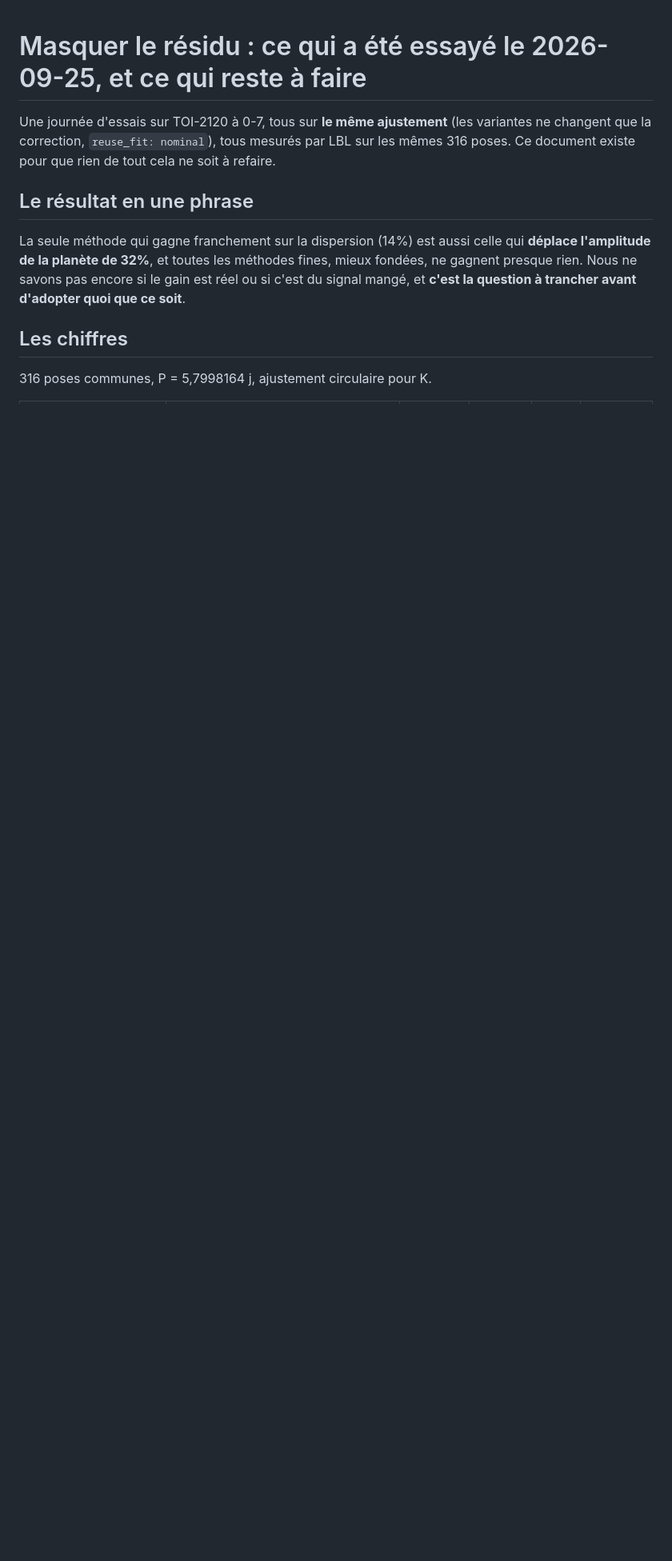
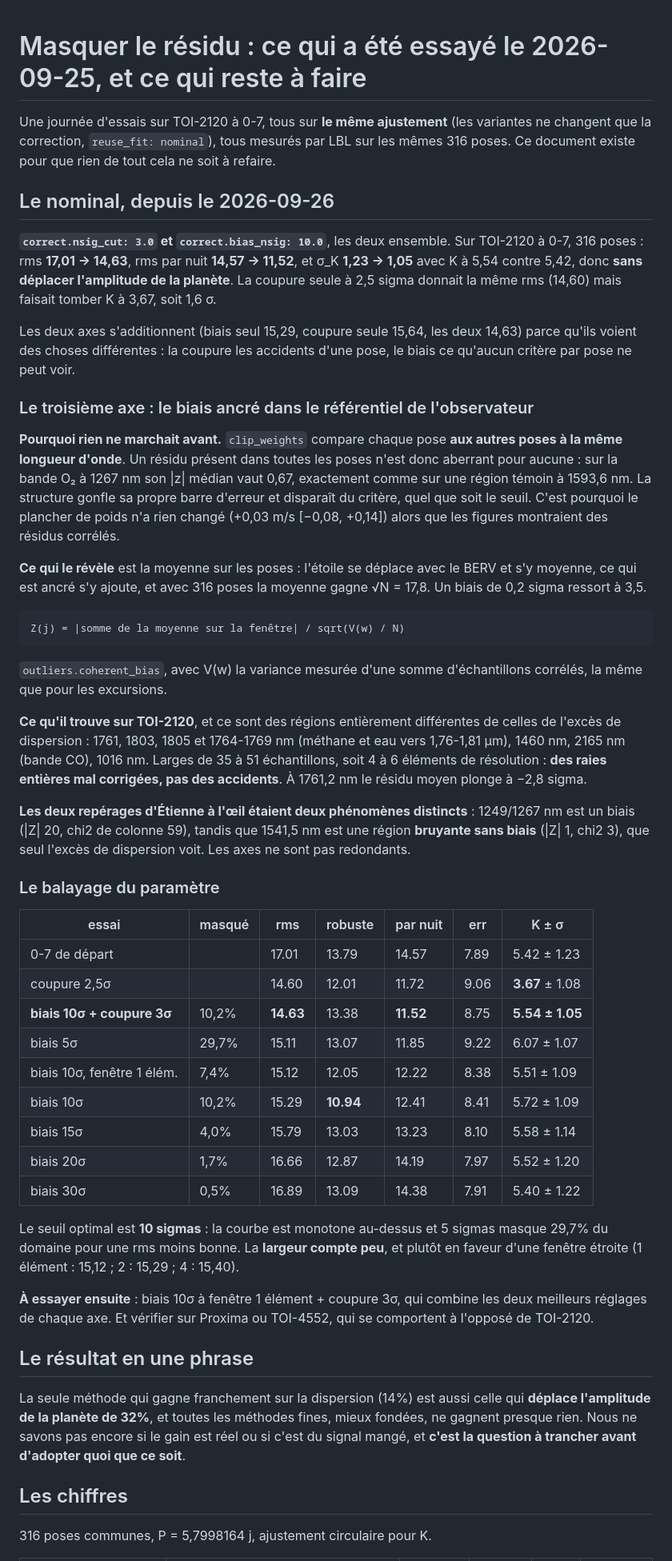
Before and after one commit to eartigau/pca2d_preclean, a Markdown page: docs/residual_masking.md, the part around one of its changes. Shown at 80% size. Rendered like a GitHub page; blank space fills up the shorter version.

Commit message:
docs: le troisieme axe, le balayage du seuil et le nouveau nominal
Co-Authored-By: Claude Opus 5 (1M context) <noreply@anthropic.com>

```diff
--- a/docs/residual_masking.md
+++ b/docs/residual_masking.md
@@ -4,6 +4,72 @@ Une journée d'essais sur TOI-2120 à 0-7, tous sur **le même ajustement** (les
 variantes ne changent que la correction, `reuse_fit: nominal`), tous mesurés
 par LBL sur les mêmes 316 poses. Ce document existe pour que rien de tout cela
 ne soit à refaire.
+
+## Le nominal, depuis le 2026-09-26
+
+**`correct.nsig_cut: 3.0` et `correct.bias_nsig: 10.0`**, les deux ensemble.
+Sur TOI-2120 à 0-7, 316 poses : rms **17,01 → 14,63**, rms par nuit **14,57 →
+11,52**, et σ_K **1,23 → 1,05** avec K à 5,54 contre 5,42, donc **sans déplacer
+l'amplitude de la planète**. La coupure seule à 2,5 sigma donnait la même rms
+(14,60) mais faisait tomber K à 3,67, soit 1,6 σ.
+
+Les deux axes s'additionnent (biais seul 15,29, coupure seule 15,64, les deux
+14,63) parce qu'ils voient des choses différentes : la coupure les accidents
+d'une pose, le biais ce qu'aucun critère par pose ne peut voir.
+
+### Le troisième axe : le biais ancré dans le référentiel de l'observateur
+
+**Pourquoi rien ne marchait avant.** `clip_weights` compare chaque pose **aux
+autres poses à la même longueur d'onde**. Un résidu présent dans toutes les
+poses n'est donc aberrant pour aucune : sur la bande O₂ à 1267 nm son |z|
+médian vaut 0,67, exactement comme sur une région témoin à 1593,6 nm. La
+structure gonfle sa propre barre d'erreur et disparaît du critère, quel que
+soit le seuil. C'est pourquoi le plancher de poids n'a rien changé (+0,03 m/s
+[−0,08, +0,14]) alors que les figures montraient des résidus corrélés.
+
+**Ce qui le révèle** est la moyenne sur les poses : l'étoile se déplace avec le
+BERV et s'y moyenne, ce qui est ancré s'y ajoute, et avec 316 poses la moyenne
+gagne √N = 17,8. Un biais de 0,2 sigma ressort à 3,5.
+
+    Z(j) = |somme de la moyenne sur la fenêtre| / sqrt(V(w) / N)
+
+`outliers.coherent_bias`, avec V(w) la variance mesurée d'une somme
+d'échantillons corrélés, la même que pour les excursions.
+
+**Ce qu'il trouve sur TOI-2120**, et ce sont des régions entièrement
+différentes de celles de l'excès de dispersion : 1761, 1803, 1805 et 1764-1769
+nm (méthane et eau vers 1,76-1,81 µm), 1460 nm, 2165 nm (bande CO), 1016 nm.
+Larges de 35 à 51 échantillons, soit 4 à 6 éléments de résolution : **des raies
+entières mal corrigées, pas des accidents**. À 1761,2 nm le résidu moyen plonge
+à −2,8 sigma.
+
+**Les deux repérages d'Étienne à l'œil étaient deux phénomènes distincts** :
+1249/1267 nm est un biais (|Z| 20, chi2 de colonne 59), tandis que 1541,5 nm
+est une région **bruyante sans biais** (|Z| 1, chi2 3), que seul l'excès de
+dispersion voit. Les axes ne sont pas redondants.
+
+### Le balayage du paramètre
+
+| essai | masqué | rms | robuste | par nuit | err | K ± σ |
+| --- | --- | --- | --- | --- | --- | --- |
+| 0-7 de départ | | 17.01 | 13.79 | 14.57 | 7.89 | 5.42 ± 1.23 |
+| coupure 2,5σ | | 14.60 | 12.01 | 11.72 | 9.06 | **3.67** ± 1.08 |
+| **biais 10σ + coupure 3σ** | 10,2% | **14.63** | 13.38 | **11.52** | 8.75 | **5.54 ± 1.05** |
+| biais 5σ | 29,7% | 15.11 | 13.07 | 11.85 | 9.22 | 6.07 ± 1.07 |
+| biais 10σ, fenêtre 1 élém. | 7,4% | 15.12 | 12.05 | 12.22 | 8.38 | 5.51 ± 1.09 |
+| biais 10σ | 10,2% | 15.29 | **10.94** | 12.41 | 8.41 | 5.72 ± 1.09 |
+| biais 15σ | 4,0% | 15.79 | 13.03 | 13.23 | 8.10 | 5.58 ± 1.14 |
+| biais 20σ | 1,7% | 16.66 | 12.87 | 14.19 | 7.97 | 5.52 ± 1.20 |
+| biais 30σ | 0,5% | 16.89 | 13.09 | 14.38 | 7.91 | 5.40 ± 1.22 |
+
+Le seuil optimal est **10 sigmas** : la courbe est monotone au-dessus et 5
+sigmas masque 29,7% du domaine pour une rms moins bonne. La **largeur compte
+peu**, et plutôt en faveur d'une fenêtre étroite (1 élément : 15,12 ; 2 :
+15,29 ; 4 : 15,40).
+
+**À essayer ensuite** : biais 10σ à fenêtre 1 élément + coupure 3σ, qui
+combine les deux meilleurs réglages de chaque axe. Et vérifier sur Proxima ou
+TOI-4552, qui se comportent à l'opposé de TOI-2120.
 
 ## Le résultat en une phrase
 
```
Also changed, not shown: other parts of docs/residual_masking.md (+2 -0 lines).
